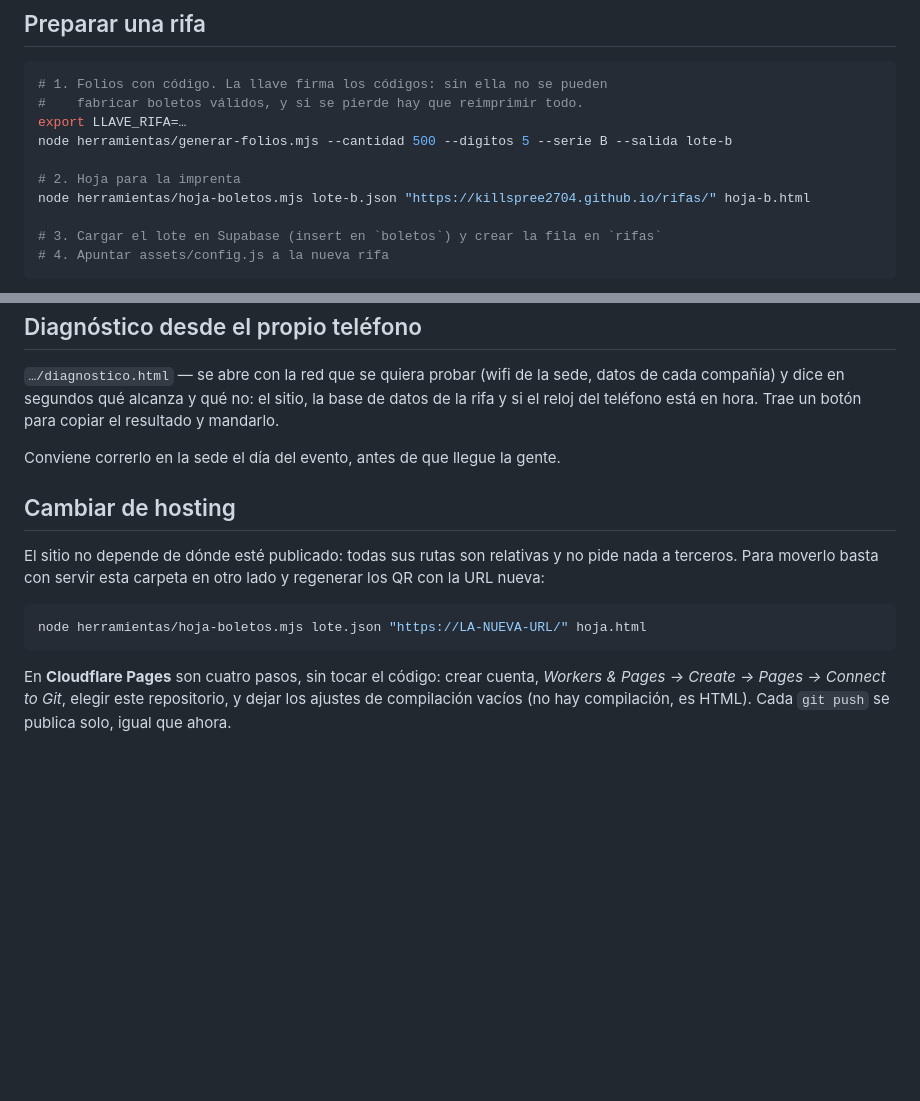
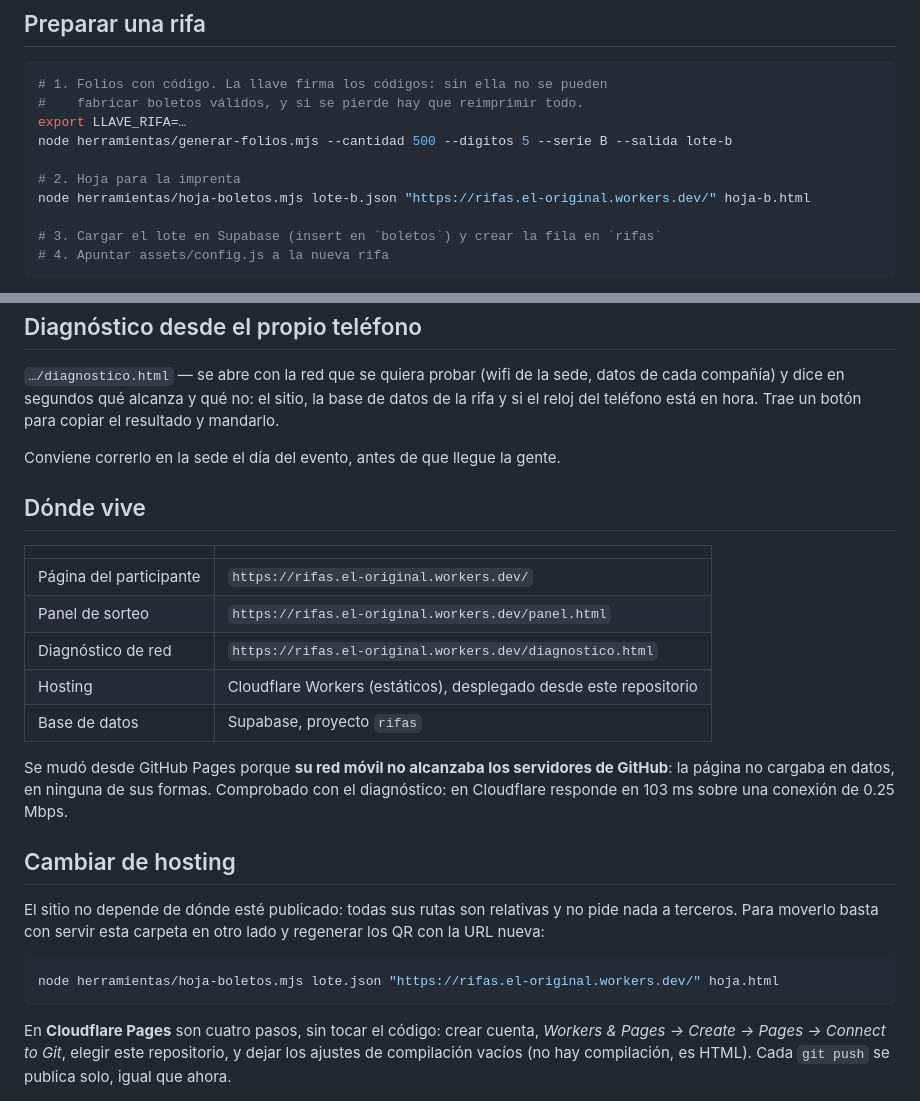
Before and after one commit to killspree2704/rifas, a Markdown page: README.md, 2 parts joined by grey strips. GitHub-like rendering; blank space fills up the shorter version.

Commit message:
Documenta la dirección definitiva del sitio
El sitio vive en https://rifas.el-original.workers.dev/ (Cloudflare).
Se mudó desde GitHub Pages porque la red móvil del organizador no
alcanzaba los servidores de GitHub; en Cloudflare responde en 103 ms
sobre una conexión de 0.25 Mbps, medido con el diagnóstico.

````diff
--- a/README.md
+++ b/README.md
@@ -47,7 +47,7 @@ export LLAVE_RIFA=…
 node herramientas/generar-folios.mjs --cantidad 500 --digitos 5 --serie B --salida lote-b
 
 # 2. Hoja para la imprenta
-node herramientas/hoja-boletos.mjs lote-b.json "https://killspree2704.github.io/rifas/" hoja-b.html
+node herramientas/hoja-boletos.mjs lote-b.json "https://rifas.el-original.workers.dev/" hoja-b.html
 
 # 3. Cargar el lote en Supabase (insert en `boletos`) y crear la fila en `rifas`
 # 4. Apuntar assets/config.js a la nueva rifa
@@ -143,6 +143,21 @@ Trae un botón para copiar el resultado y mandarlo.
 
 Conviene correrlo en la sede el día del evento, antes de que llegue la gente.
 
+## Dónde vive
+
+| | |
+| --- | --- |
+| Página del participante | `https://rifas.el-original.workers.dev/` |
+| Panel de sorteo | `https://rifas.el-original.workers.dev/panel.html` |
+| Diagnóstico de red | `https://rifas.el-original.workers.dev/diagnostico.html` |
+| Hosting | Cloudflare Workers (estáticos), desplegado desde este repositorio |
+| Base de datos | Supabase, proyecto `rifas` |
+
+Se mudó desde GitHub Pages porque **su red móvil no alcanzaba los servidores
+de GitHub**: la página no cargaba en datos, en ninguna de sus formas.
+Comprobado con el diagnóstico: en Cloudflare responde en 103 ms sobre una
+conexión de 0.25 Mbps.
+
 ## Cambiar de hosting
 
 El sitio no depende de dónde esté publicado: todas sus rutas son relativas y
@@ -150,7 +165,7 @@ no pide nada a terceros. Para moverlo basta con servir esta carpeta en otro
 lado y regenerar los QR con la URL nueva:
 
 ```bash
-node herramientas/hoja-boletos.mjs lote.json "https://LA-NUEVA-URL/" hoja.html
+node herramientas/hoja-boletos.mjs lote.json "https://rifas.el-original.workers.dev/" hoja.html
 ```
 
 En **Cloudflare Pages** son cuatro pasos, sin tocar el código: crear cuenta,
````
